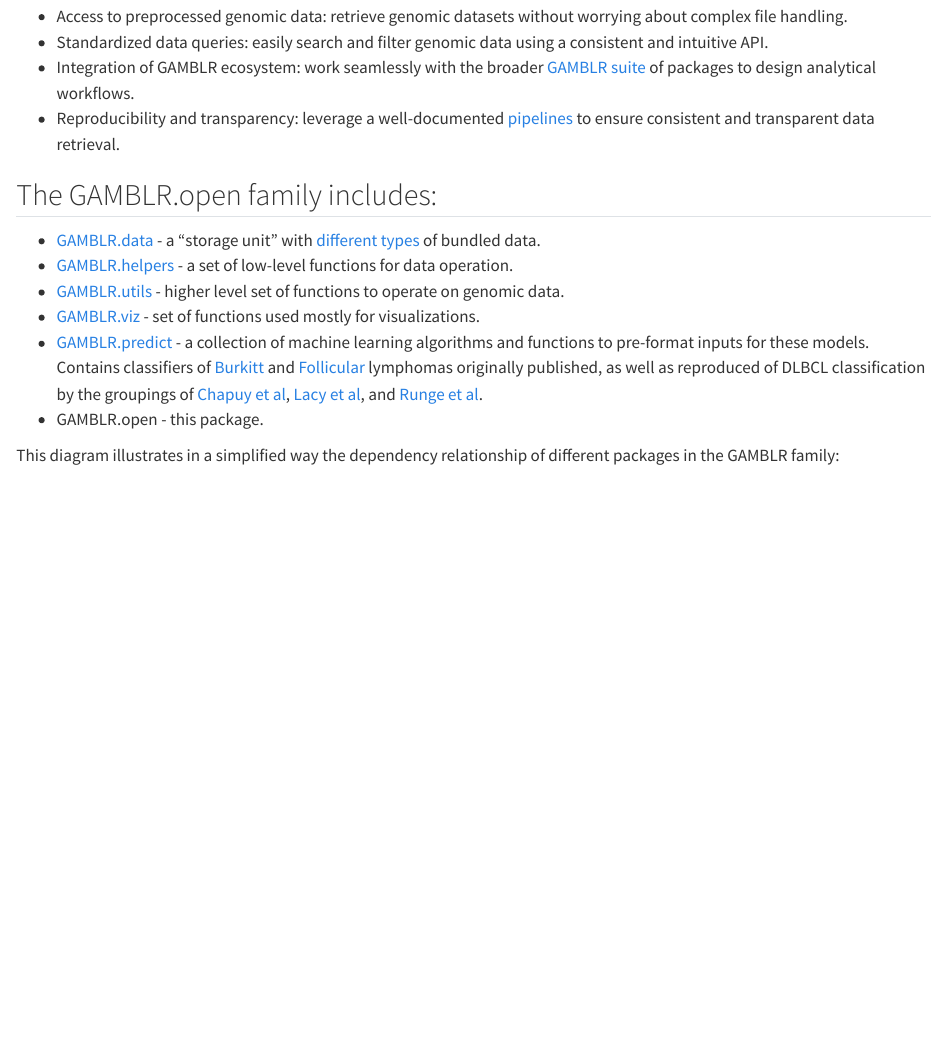
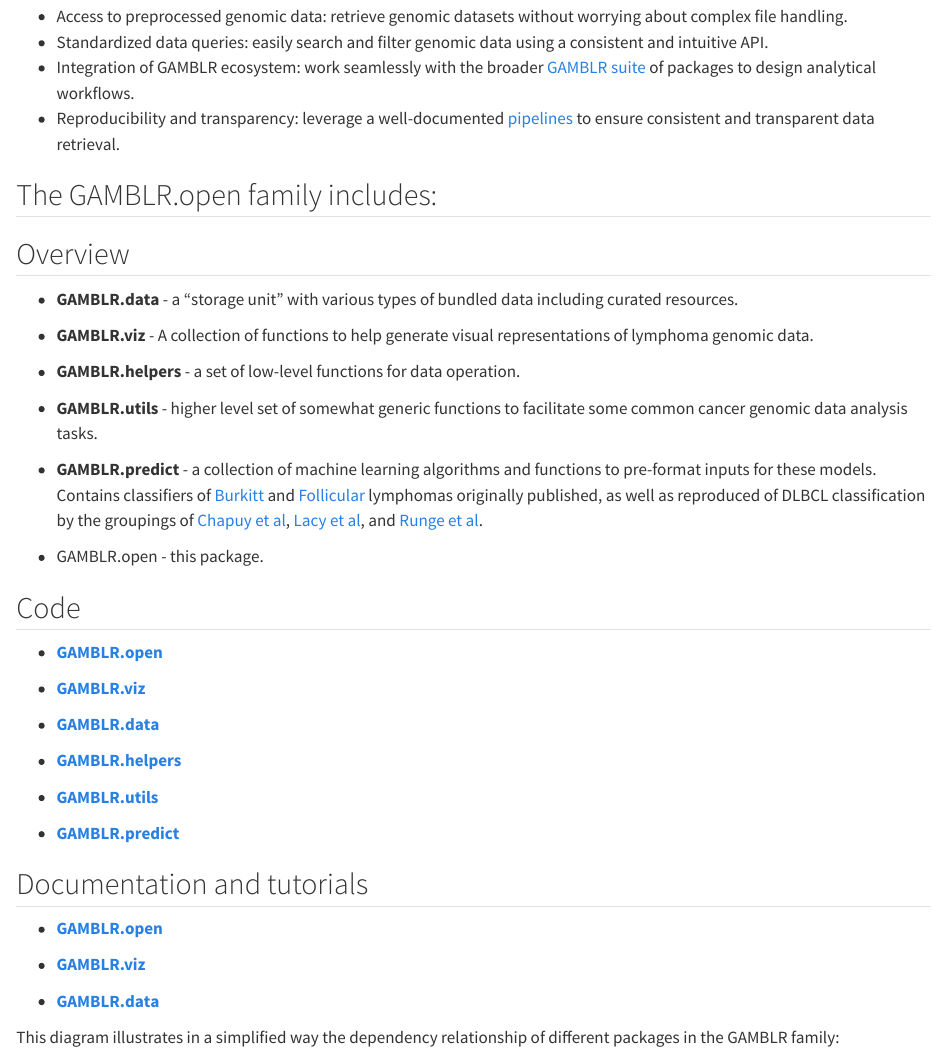
Before and after one commit to morinlab/GAMBLR.open, a Quarto document (vignettes/GAMBLR-open.qmd): the page in a window 1100 px wide, from 820 px down. Rendered offline with R 4.5, knitr and Pandoc in place of Quarto, with nearby package versions.

Commit message:
refresh again

```diff
--- a/vignettes/GAMBLR-open.qmd
+++ b/vignettes/GAMBLR-open.qmd
@@ -52,12 +52,46 @@ Some of the advantages of GAMBLR.open are:
 
 ## The GAMBLR.open family includes:
 
-* [GAMBLR.data](https://github.com/morinlab/GAMBLR.data) - a "storage unit" with [different types](https://morinlab.github.io/GAMBLR.data/resources/bundled_data.html) of bundled data.
-* [GAMBLR.helpers](https://github.com/morinlab/GAMBLR.helpers) - a set of low-level functions for data operation.
-* [GAMBLR.utils](https://github.com/morinlab/GAMBLR.utils) - higher level set of functions to operate on genomic data.
-* [GAMBLR.viz](https://github.com/morinlab/GAMBLR.viz) - set of functions used mostly for visualizations.
-* [GAMBLR.predict](https://github.com/morinlab/GAMBLR.predict) - a collection of machine learning algorithms and functions to pre-format inputs for these models. Contains classifiers of [Burkitt](https://doi.org/10.1182/blood.2022016534) and [Follicular](https://doi.org/10.1182/blood.2022018719) lymphomas originally published, as well as reproduced of DLBCL classification by the groupings of [Chapuy et al](https://doi.org/10.1038/s41591-018-0016-8), [Lacy et al](https://doi.org/10.1182/blood.2019003535), and [Runge et al](https://doi.org/10.1111/bjh.17132).
+::: {.panel-tabset}
+
+## Overview
+
+* **GAMBLR.data** - a "storage unit" with various types of bundled data including curated resources.
+
+* **GAMBLR.viz** - A collection of functions to help generate visual representations of lymphoma genomic data.
+
+* **GAMBLR.helpers** - a set of low-level functions for data operation.
+
+* **GAMBLR.utils** - higher level set of somewhat generic functions to facilitate some common cancer genomic data analysis tasks.
+
+
+* **GAMBLR.predict** - a collection of machine learning algorithms and functions to pre-format inputs for these models. Contains classifiers of [Burkitt](https://doi.org/10.1182/blood.2022016534) and [Follicular](https://doi.org/10.1182/blood.2022018719) lymphomas originally published, as well as reproduced of DLBCL classification by the groupings of [Chapuy et al](https://doi.org/10.1038/s41591-018-0016-8), [Lacy et al](https://doi.org/10.1182/blood.2019003535), and [Runge et al](https://doi.org/10.1111/bjh.17132).
+
 * GAMBLR.open - this package.
+
+## Code
+
+* [**GAMBLR.open**](https://github.com/morinlab/GAMBLR.open)
+
+* [**GAMBLR.viz**](https://github.com/morinlab/GAMBLR.viz)
+
+* [**GAMBLR.data**](https://github.com/morinlab/GAMBLR.data)
+
+* [**GAMBLR.helpers**](https://github.com/morinlab/GAMBLR.helpers)
+
+* [**GAMBLR.utils**](https://github.com/morinlab/GAMBLR.utils)
+
+* [**GAMBLR.predict**](https://github.com/morinlab/GAMBLR.predict)
+
+## Documentation and tutorials
+
+* [**GAMBLR.open**](https://morinlab.github.io/GAMBLR.open)
+
+* [**GAMBLR.viz**](https://morinlab.github.io/GAMBLR.viz)
+
+* [**GAMBLR.data**](https://morinlab.github.io/GAMBLR.data/resources/bundled_data.html)
+
+:::
 
 This diagram illustrates in a simplified way the dependency relationship of
 different packages in the GAMBLR family:
```
Also changed, not shown: docs/pkgdown.yml, docs/search.json, 11 other files.
